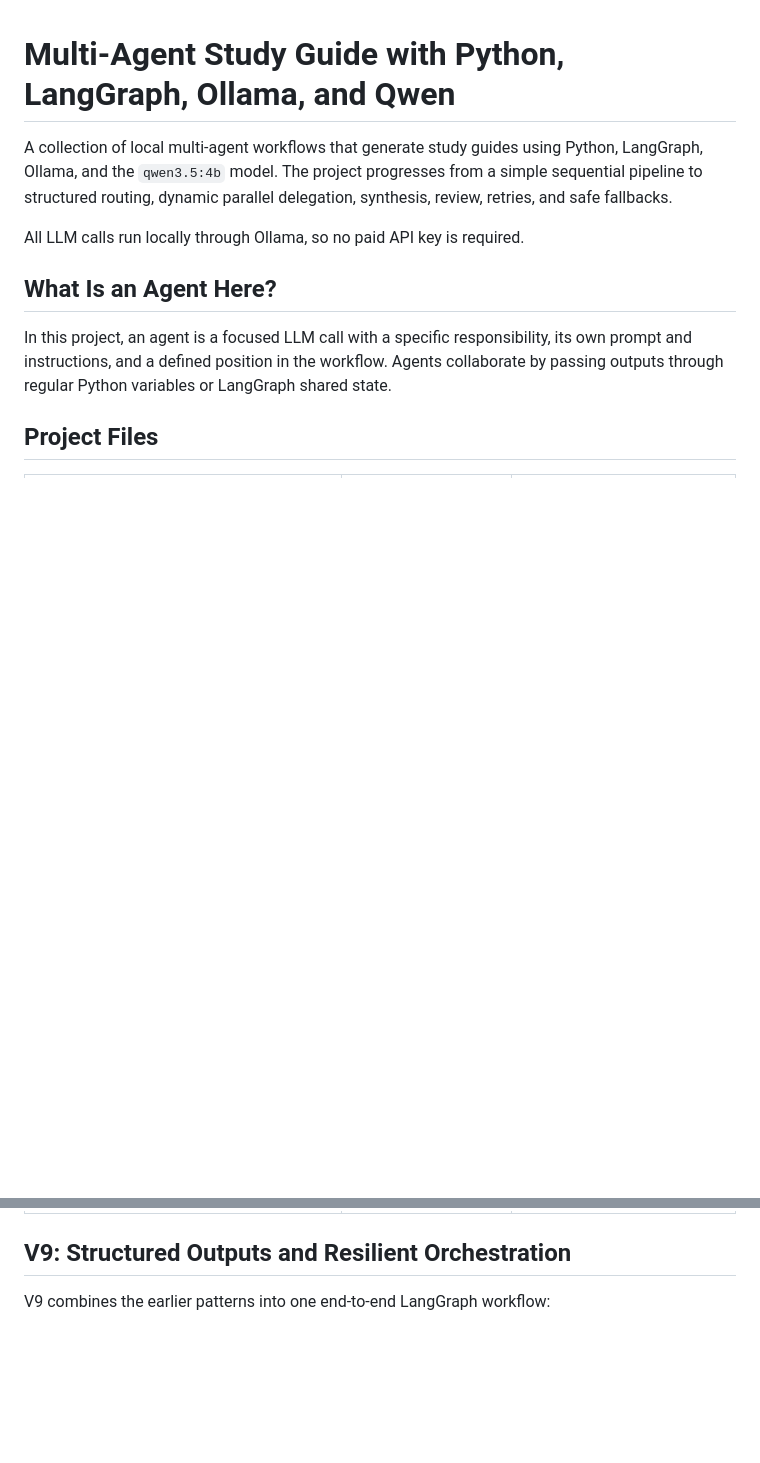
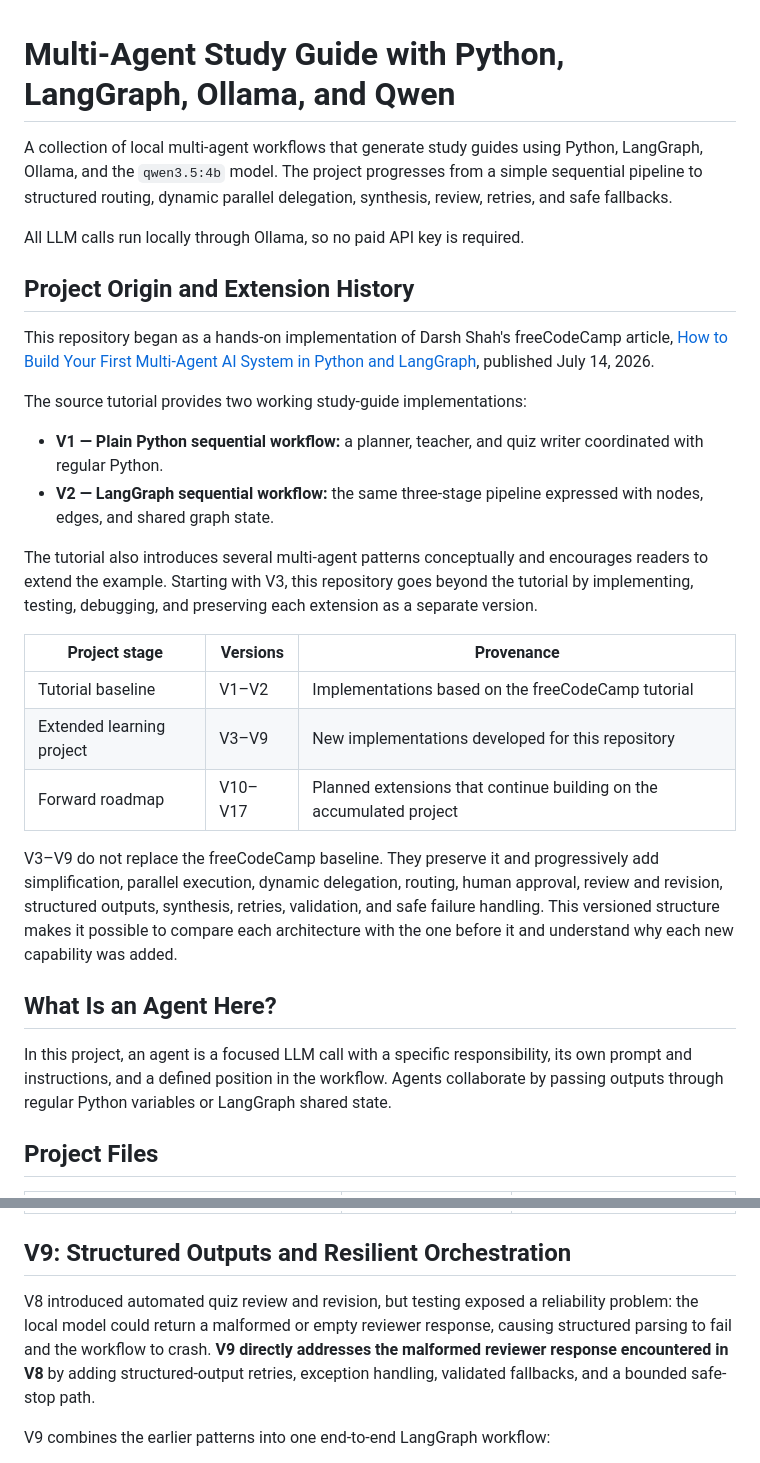
Before and after one commit to anne500/multi-agent-study-guide, a Markdown page: README.md, 2 parts joined by grey strips. GitHub-like rendering; blank space fills up the shorter version.

```diff
--- a/README.md
+++ b/README.md
@@ -3,6 +3,25 @@
 A collection of local multi-agent workflows that generate study guides using Python, LangGraph, Ollama, and the `qwen3.5:4b` model. The project progresses from a simple sequential pipeline to structured routing, dynamic parallel delegation, synthesis, review, retries, and safe fallbacks.
 
 All LLM calls run locally through Ollama, so no paid API key is required.
+
+## Project Origin and Extension History
+
+This repository began as a hands-on implementation of Darsh Shah's freeCodeCamp article, [How to Build Your First Multi-Agent AI System in Python and LangGraph](https://www.freecodecamp.org/news/how-to-build-your-first-multi-agent-ai-system-in-python-and-langgraph/), published July 14, 2026.
+
+The source tutorial provides two working study-guide implementations:
+
+- **V1 — Plain Python sequential workflow:** a planner, teacher, and quiz writer coordinated with regular Python.
+- **V2 — LangGraph sequential workflow:** the same three-stage pipeline expressed with nodes, edges, and shared graph state.
+
+The tutorial also introduces several multi-agent patterns conceptually and encourages readers to extend the example. Starting with V3, this repository goes beyond the tutorial by implementing, testing, debugging, and preserving each extension as a separate version.
+
+| Project stage | Versions | Provenance |
+|---|---|---|
+| Tutorial baseline | V1–V2 | Implementations based on the freeCodeCamp tutorial |
+| Extended learning project | V3–V9 | New implementations developed for this repository |
+| Forward roadmap | V10–V17 | Planned extensions that continue building on the accumulated project |
+
+V3–V9 do not replace the freeCodeCamp baseline. They preserve it and progressively add simplification, parallel execution, dynamic delegation, routing, human approval, review and revision, structured outputs, synthesis, retries, validation, and safe failure handling. This versioned structure makes it possible to compare each architecture with the one before it and understand why each new capability was added.
 
 ## What Is an Agent Here?
 
@@ -23,6 +42,8 @@ In this project, an agent is a focused LLM call with a specific responsibility,
 | `study_guide_v9_structured_outputs.py` | Structured resilient workflow | Combines structured routing, validated orchestration, parallel workers, synthesis, quiz review, retries, and fallbacks |
 
 ## V9: Structured Outputs and Resilient Orchestration
+
+V8 introduced automated quiz review and revision, but testing exposed a reliability problem: the local model could return a malformed or empty reviewer response, causing structured parsing to fail and the workflow to crash. **V9 directly addresses the malformed reviewer response encountered in V8** by adding structured-output retries, exception handling, validated fallbacks, and a bounded safe-stop path.
 
 V9 combines the earlier patterns into one end-to-end LangGraph workflow:
 
```
Also changed, not shown: other parts of README.md (+21 -3 lines).
